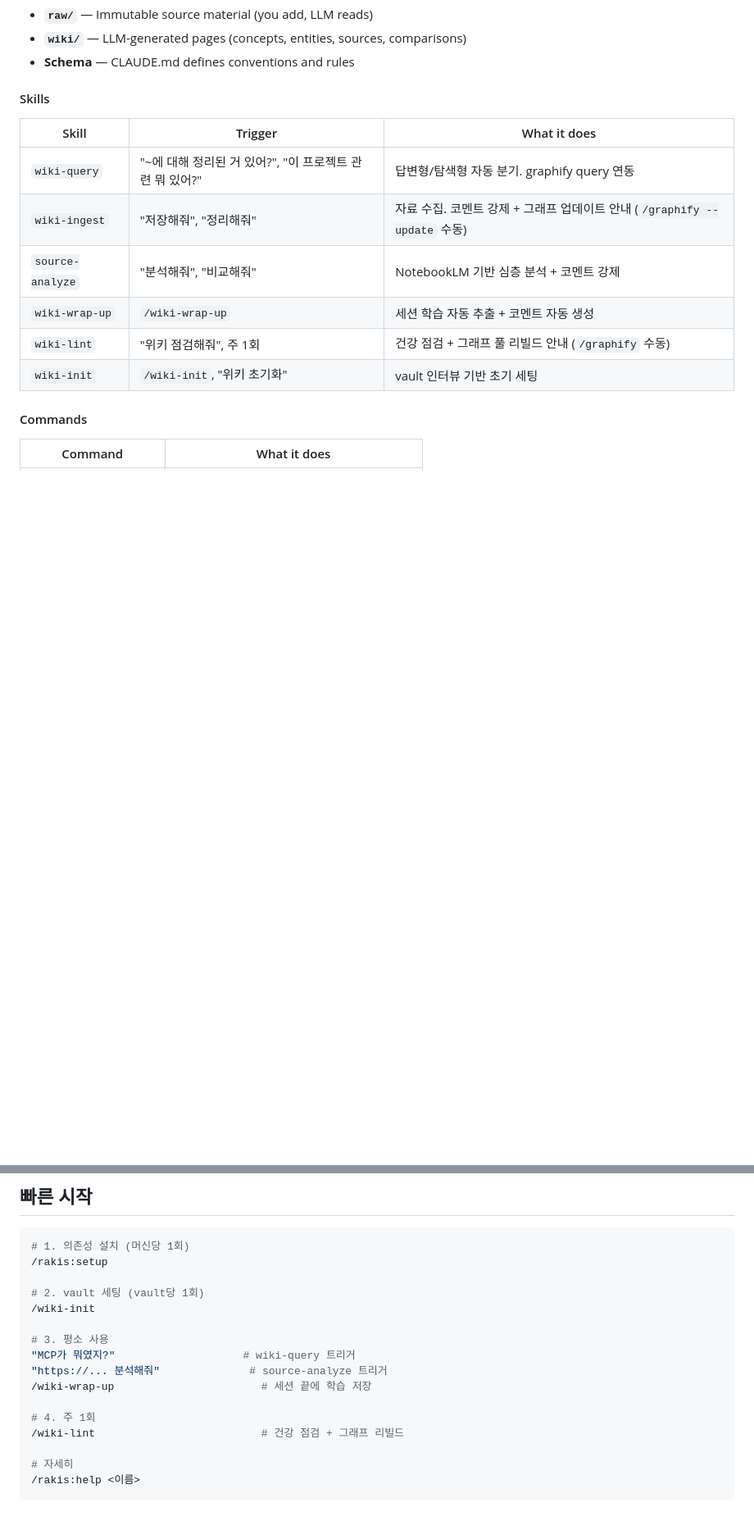
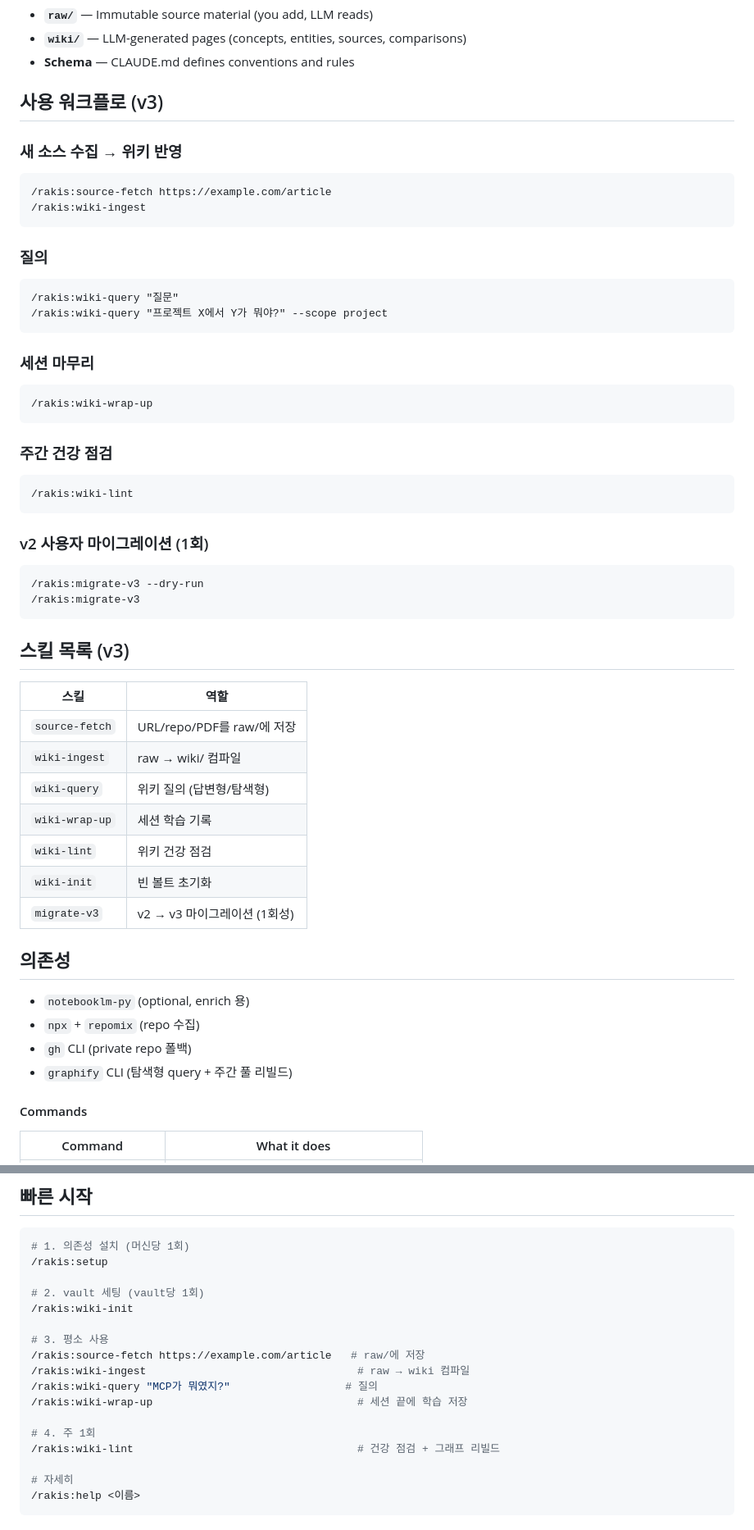
Before and after one commit to raki-1203/raki-claude-plugins, a Markdown page: README.md, 2 parts joined by grey strips. Shown at 82% size. Rendered like a GitHub page; blank space fills up the shorter version.

Commit message:
docs(v3): README v3 워크플로 + 스킬 목록 갱신

````diff
--- a/README.md
+++ b/README.md
@@ -14,16 +14,54 @@ Turns your Obsidian vault into an LLM-maintained knowledge base using Andrej Kar
 - **`wiki/`** — LLM-generated pages (concepts, entities, sources, comparisons)
 - **Schema** — CLAUDE.md defines conventions and rules
 
-#### Skills
+## 사용 워크플로 (v3)
 
-| Skill | Trigger | What it does |
-|-------|---------|-------------|
-| `wiki-query` | "~에 대해 정리된 거 있어?", "이 프로젝트 관련 뭐 있어?" | 답변형/탐색형 자동 분기. graphify query 연동 |
-| `wiki-ingest` | "저장해줘", "정리해줘" | 자료 수집. 코멘트 강제 + 그래프 업데이트 안내 (`/graphify --update` 수동) |
-| `source-analyze` | "분석해줘", "비교해줘" | NotebookLM 기반 심층 분석 + 코멘트 강제 |
-| `wiki-wrap-up` | `/wiki-wrap-up` | 세션 학습 자동 추출 + 코멘트 자동 생성 |
-| `wiki-lint` | "위키 점검해줘", 주 1회 | 건강 점검 + 그래프 풀 리빌드 안내 (`/graphify` 수동) |
-| `wiki-init` | `/wiki-init`, "위키 초기화" | vault 인터뷰 기반 초기 세팅 |
+### 새 소스 수집 → 위키 반영
+```
+/rakis:source-fetch https://example.com/article
+/rakis:wiki-ingest
+```
+
+### 질의
+```
+/rakis:wiki-query "질문"
+/rakis:wiki-query "프로젝트 X에서 Y가 뭐야?" --scope project
+```
+
+### 세션 마무리
+```
+/rakis:wiki-wrap-up
+```
+
+### 주간 건강 점검
+```
+/rakis:wiki-lint
+```
+
+### v2 사용자 마이그레이션 (1회)
+```
+/rakis:migrate-v3 --dry-run
+/rakis:migrate-v3
+```
+
+## 스킬 목록 (v3)
+
+| 스킬 | 역할 |
+|------|------|
+| `source-fetch` | URL/repo/PDF를 raw/에 저장 |
+| `wiki-ingest` | raw → wiki/ 컴파일 |
+| `wiki-query` | 위키 질의 (답변형/탐색형) |
+| `wiki-wrap-up` | 세션 학습 기록 |
+| `wiki-lint` | 위키 건강 점검 |
+| `wiki-init` | 빈 볼트 초기화 |
+| `migrate-v3` | v2 → v3 마이그레이션 (1회성) |
+
+## 의존성
+
+- `notebooklm-py` (optional, enrich 용)
+- `npx` + `repomix` (repo 수집)
+- `gh` CLI (private repo 폴백)
+- `graphify` CLI (탐색형 query + 주간 풀 리빌드)
 
 #### Commands
 
@@ -40,15 +78,16 @@ Turns your Obsidian vault into an LLM-maintained knowledge base using Andrej Kar
 /rakis:setup
 
 # 2. vault 세팅 (vault당 1회)
-/wiki-init
+/rakis:wiki-init
 
 # 3. 평소 사용
-"MCP가 뭐였지?"                    # wiki-query 트리거
-"https://... 분석해줘"              # source-analyze 트리거
-/wiki-wrap-up                       # 세션 끝에 학습 저장
+/rakis:source-fetch https://example.com/article   # raw/에 저장
+/rakis:wiki-ingest                                 # raw → wiki 컴파일
+/rakis:wiki-query "MCP가 뭐였지?"                  # 질의
+/rakis:wiki-wrap-up                                # 세션 끝에 학습 저장
 
 # 4. 주 1회
-/wiki-lint                          # 건강 점검 + 그래프 리빌드
+/rakis:wiki-lint                                   # 건강 점검 + 그래프 리빌드
 
 # 자세히
 /rakis:help <이름>
````
Also changed, not shown: other parts of README.md (+18 -18 lines).
